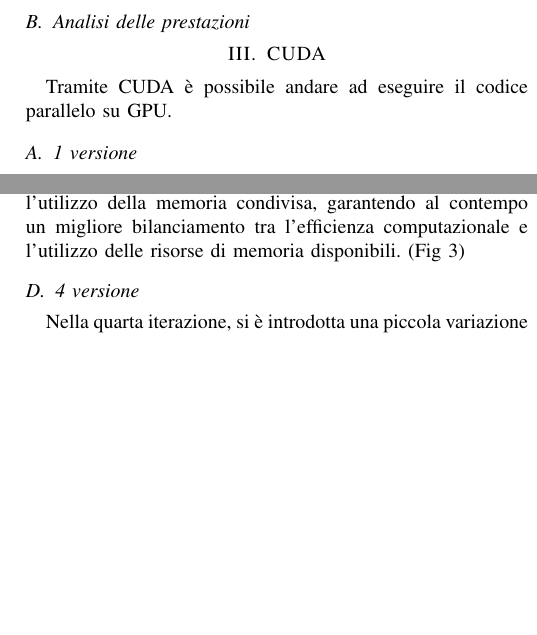
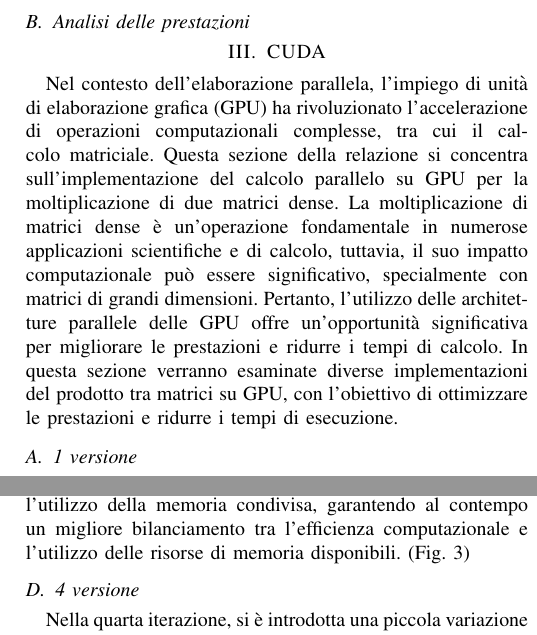
Before and after one commit to LucaFalasca/ReportSCPA, a LaTeX paper (Report.tex): two parts of the columns of pages 1 and 2 of 2 before the commit and two parts of the columns of pages 1 and 2 of 3 after it, joined at a grey line, cut so that both start at the same text, the shorter picture padded with empty space. Compiled offline with pdfLaTeX; a missing font is replaced by an installed copy or a similar font; a LaTeX package or settings file that is missing is left out.

Commit message:
Intro CUDA

```diff
--- a/Report.tex
+++ b/Report.tex
@@ -51,6 +51,6 @@ dove A è una matrice $m \times k$ e B è una matrice $k \times n$. Per le matri
 \subsection{Analisi delle prestazioni}
 
 \section{CUDA}
-Tramite CUDA è possibile andare ad eseguire il codice parallelo su GPU.
+Nel contesto dell'elaborazione parallela, l'impiego di unità di elaborazione grafica (GPU) ha rivoluzionato l'accelerazione di operazioni computazionali complesse, tra cui il calcolo matriciale. Questa sezione della relazione si concentra sull'implementazione del calcolo parallelo su GPU per la moltiplicazione di due matrici dense. La moltiplicazione di matrici dense è un'operazione fondamentale in numerose applicazioni scientifiche e di calcolo, tuttavia, il suo impatto computazionale può essere significativo, specialmente con matrici di grandi dimensioni. Pertanto, l'utilizzo delle architetture parallele delle GPU offre un'opportunità significativa per migliorare le prestazioni e ridurre i tempi di calcolo. In questa sezione verranno esaminate diverse implementazioni del prodotto tra matrici su GPU, con l'obiettivo di ottimizzare le prestazioni e ridurre i tempi di esecuzione.
 
 \subsection{1 versione}
@@ -74,7 +74,7 @@ Poiché nella prima versione del codice si scriveva il risultato di un singolo e
 \end{figure}
 
 \subsection{3 versione}
-Nella terza iterazione, si mira a sfruttare l'idea che durante ciascuna iterazione del prodotto tra una riga considerata e un gruppo di colonne, gli stessi elementi della riga A sono utilizzati ripetutamente. Questo consente di memorizzarli in memoria condivisa, riducendo così il numero complessivo di accessi alla memoria globale e incrementando l'efficienza dell'esecuzione. Tuttavia, l'implementazione iniziale prevede lo scorrimento di una colonna alla volta, il che implica la necessità di memorizzare l'intera riga in memoria condivisa. Questo approccio risulta poco pratico dato che le dimensioni delle righe sono considerevoli e la capacità della memoria condivisa è limitata. \\ Per risolvere questo problema, anziché iterare una colonna per volta, si è optato per l'iterazione sulla riga parziale del sottoinsieme delle colonne di B per volta. In questo modo, viene sfruttata la medesima porzione della riga A per eseguire il prodotto con le colonne di B. Tale strategia ottimizza l'utilizzo della memoria condivisa, garantendo al contempo un migliore bilanciamento tra l'efficienza computazionale e l'utilizzo delle risorse di memoria disponibili. (Fig \ref{fig:cuda_scheme_v3})
+Nella terza iterazione, si mira a sfruttare l'idea che durante ciascuna iterazione del prodotto tra una riga considerata e un gruppo di colonne, gli stessi elementi della riga A sono utilizzati ripetutamente. Questo consente di memorizzarli in memoria condivisa, riducendo così il numero complessivo di accessi alla memoria globale e incrementando l'efficienza dell'esecuzione. Tuttavia, l'implementazione iniziale prevede lo scorrimento di una colonna alla volta, il che implica la necessità di memorizzare l'intera riga in memoria condivisa. Questo approccio risulta poco pratico dato che le dimensioni delle righe sono considerevoli e la capacità della memoria condivisa è limitata. \\ Per risolvere questo problema, anziché iterare una colonna per volta, si è optato per l'iterazione sulla riga parziale del sottoinsieme delle colonne di B per volta. In questo modo, viene sfruttata la medesima porzione della riga A per eseguire il prodotto con le colonne di B. Tale strategia ottimizza l'utilizzo della memoria condivisa, garantendo al contempo un migliore bilanciamento tra l'efficienza computazionale e l'utilizzo delle risorse di memoria disponibili. (Fig. \ref{fig:cuda_scheme_v3})
 
 \begin{figure}
     \centering
```
Also changed, not shown: Report.tex (4 more changed lines).
